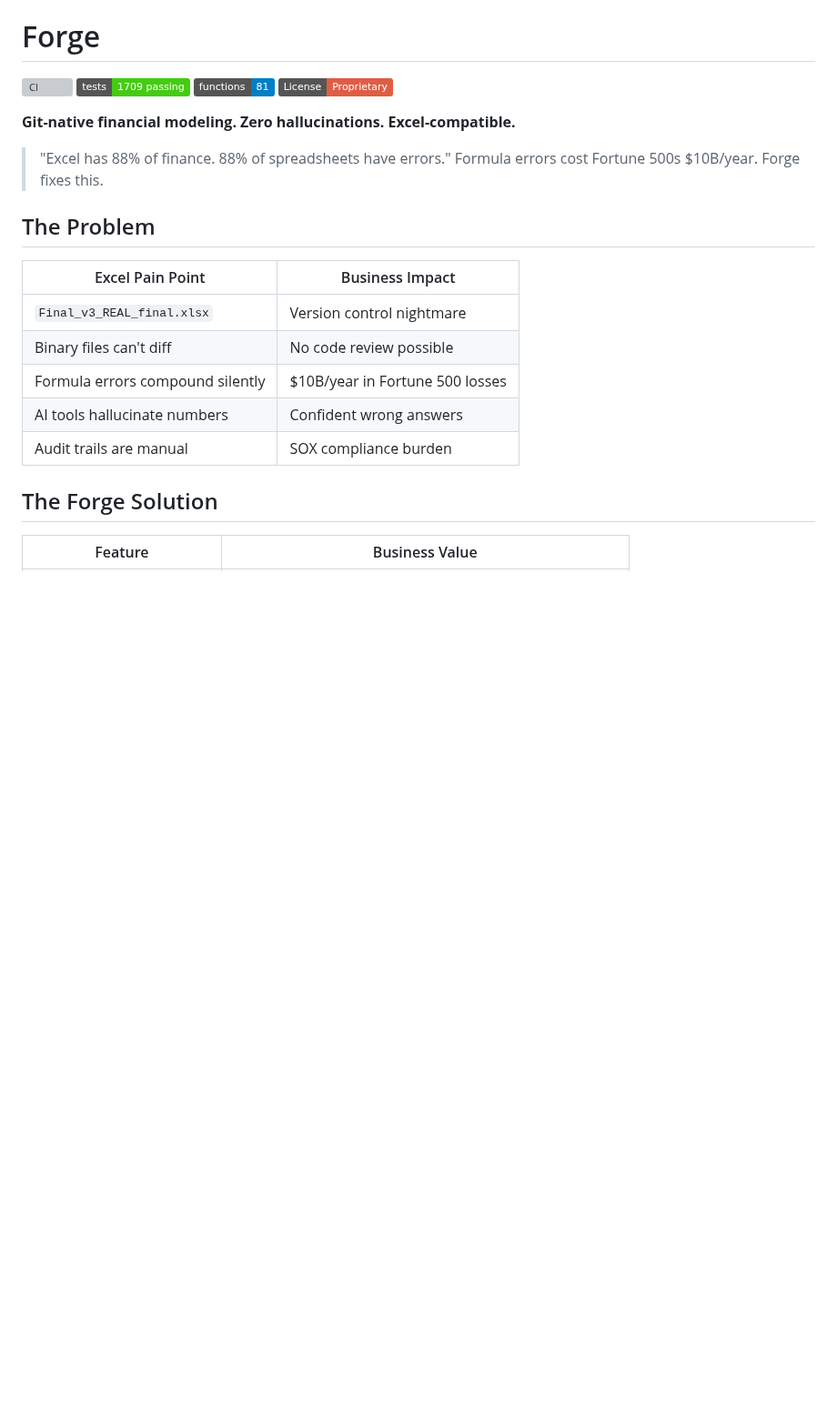
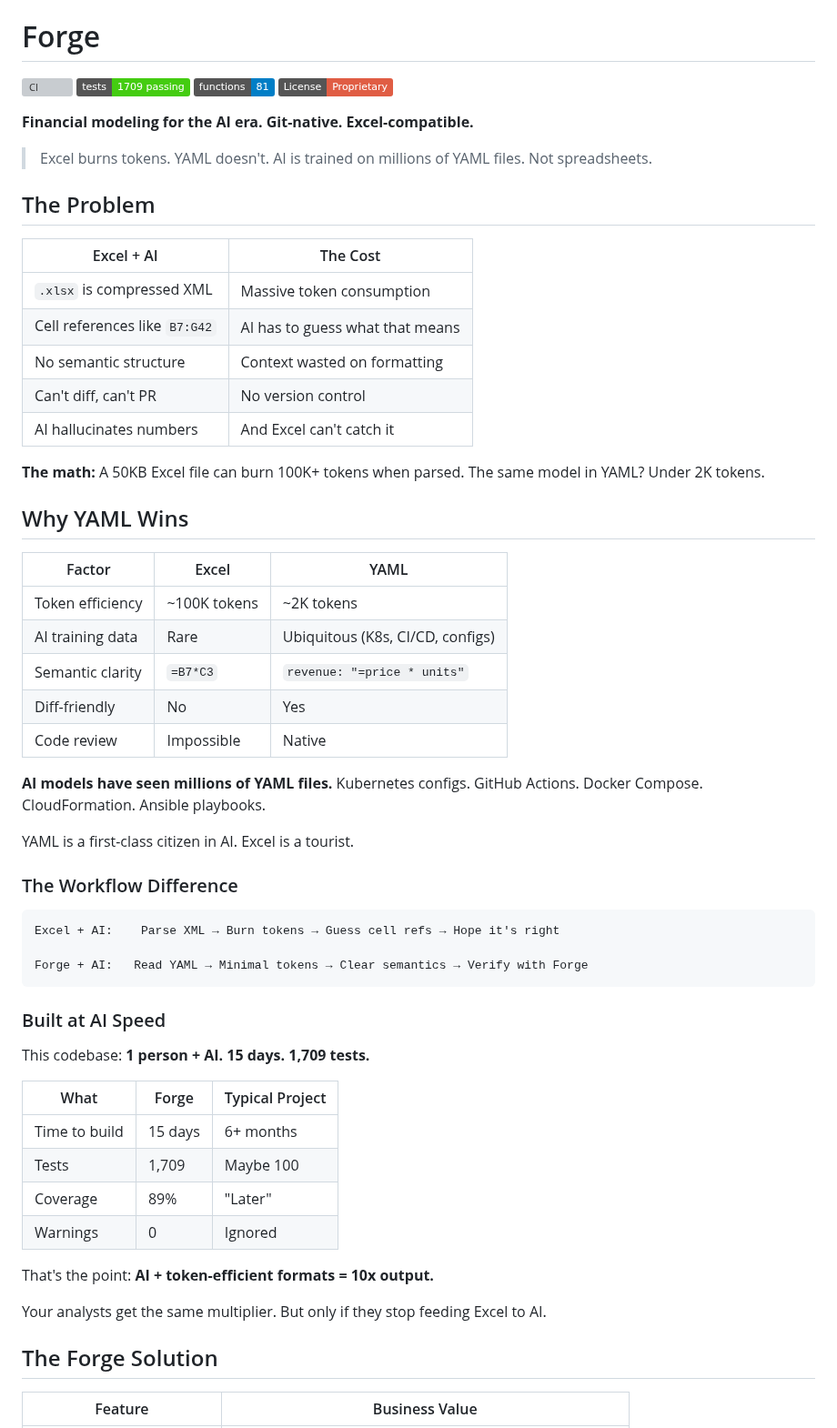
Before and after one commit to mollendorff-ai/forge, a Markdown page: README.md, the part around the change. Shown at 91% size. GitHub-like rendering; badges without logos; blank space fills up the shorter version; grey boxes are pictures that could not be loaded.

Commit message:
docs(README): AI era positioning - YAML vs Excel token efficiency
New narrative:
- "Financial modeling for the AI era. Git-native. Excel-compatible."
- Excel burns tokens (~100K), YAML doesn't (~2K)
- AI trained on millions of YAML files (K8s, CI/CD, configs)
- "YAML is a first-class citizen in AI. Excel is a tourist."
- Built at AI speed: 1 person + AI, 15 days, 1,709 tests

Target: Enterprise buyers who want AI multiplier without hallucinations

🤖 Generated with [Claude Code](https://claude.com/claude-code)

Co-Authored-By: Claude Opus 4.5 <noreply@anthropic.com>

````diff
--- a/README.md
+++ b/README.md
@@ -5,20 +5,59 @@
 [![Functions](https://img.shields.io/badge/functions-81-blue)](https://github.com/royalbit/forge)
 [![License: Proprietary](https://img.shields.io/badge/License-Proprietary-red.svg)](LICENSE)
 
-**Git-native financial modeling. Zero hallucinations. Excel-compatible.**
+**Financial modeling for the AI era. Git-native. Excel-compatible.**
 
-> "Excel has 88% of finance. 88% of spreadsheets have errors."
-> Formula errors cost Fortune 500s $10B/year. Forge fixes this.
+> Excel burns tokens. YAML doesn't.
+> AI is trained on millions of YAML files. Not spreadsheets.
 
 ## The Problem
 
-| Excel Pain Point | Business Impact |
-|------------------|-----------------|
-| `Final_v3_REAL_final.xlsx` | Version control nightmare |
-| Binary files can't diff | No code review possible |
-| Formula errors compound silently | $10B/year in Fortune 500 losses |
-| AI tools hallucinate numbers | Confident wrong answers |
-| Audit trails are manual | SOX compliance burden |
+| Excel + AI | The Cost |
+|------------|----------|
+| `.xlsx` is compressed XML | Massive token consumption |
+| Cell references like `B7:G42` | AI has to guess what that means |
+| No semantic structure | Context wasted on formatting |
+| Can't diff, can't PR | No version control |
+| AI hallucinates numbers | And Excel can't catch it |
+
+**The math:** A 50KB Excel file can burn 100K+ tokens when parsed. The same model in YAML? Under 2K tokens.
+
+## Why YAML Wins
+
+| Factor | Excel | YAML |
+|--------|-------|------|
+| Token efficiency | ~100K tokens | ~2K tokens |
+| AI training data | Rare | Ubiquitous (K8s, CI/CD, configs) |
+| Semantic clarity | `=B7*C3` | `revenue: "=price * units"` |
+| Diff-friendly | No | Yes |
+| Code review | Impossible | Native |
+
+**AI models have seen millions of YAML files.** Kubernetes configs. GitHub Actions. Docker Compose. CloudFormation. Ansible playbooks.
+
+YAML is a first-class citizen in AI. Excel is a tourist.
+
+### The Workflow Difference
+
+```
+Excel + AI:    Parse XML → Burn tokens → Guess cell refs → Hope it's right
+
+Forge + AI:   Read YAML → Minimal tokens → Clear semantics → Verify with Forge
+```
+
+### Built at AI Speed
+
+This codebase: **1 person + AI. 15 days. 1,709 tests.**
+
+| What | Forge | Typical Project |
+|------|-------|-----------------|
+| Time to build | 15 days | 6+ months |
+| Tests | 1,709 | Maybe 100 |
+| Coverage | 89% | "Later" |
+| Warnings | 0 | Ignored |
+
+That's the point: **AI + token-efficient formats = 10x output.**
+
+Your analysts get the same multiplier. But only if they stop feeding Excel to AI.
 
 ## The Forge Solution
 
````
